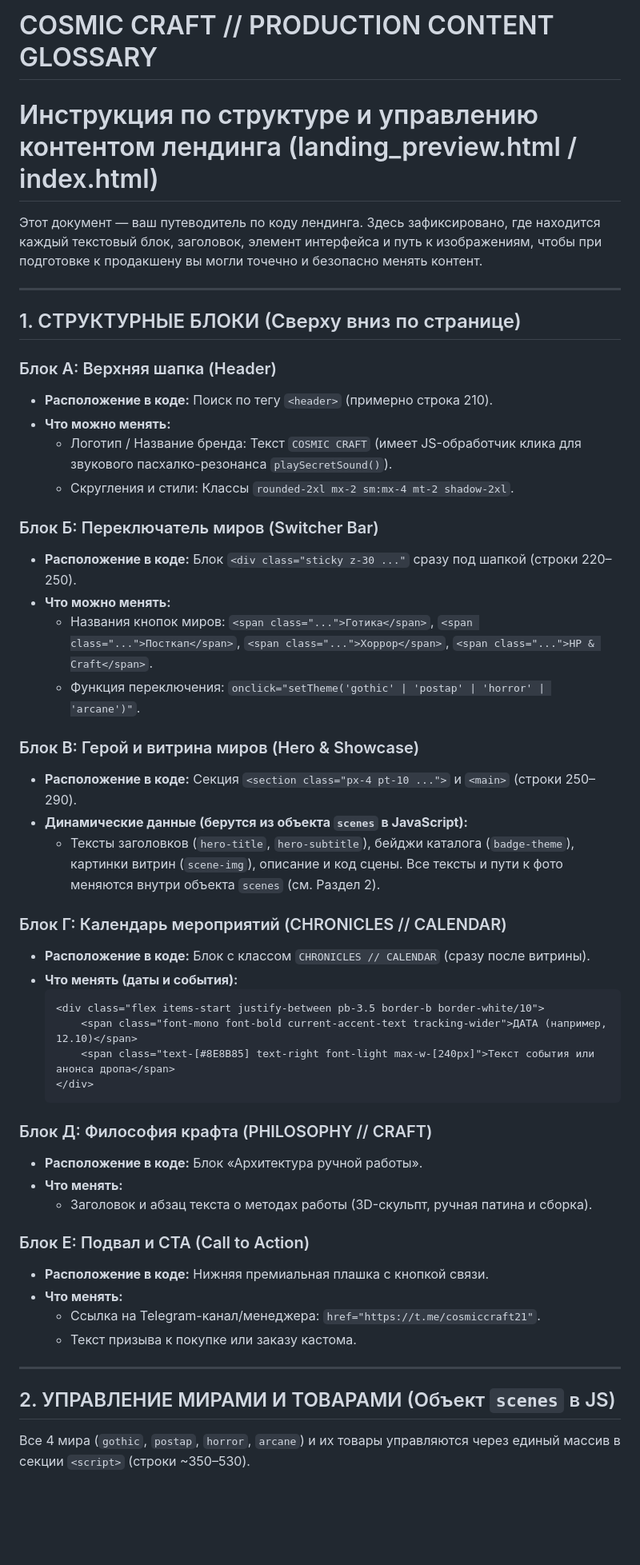
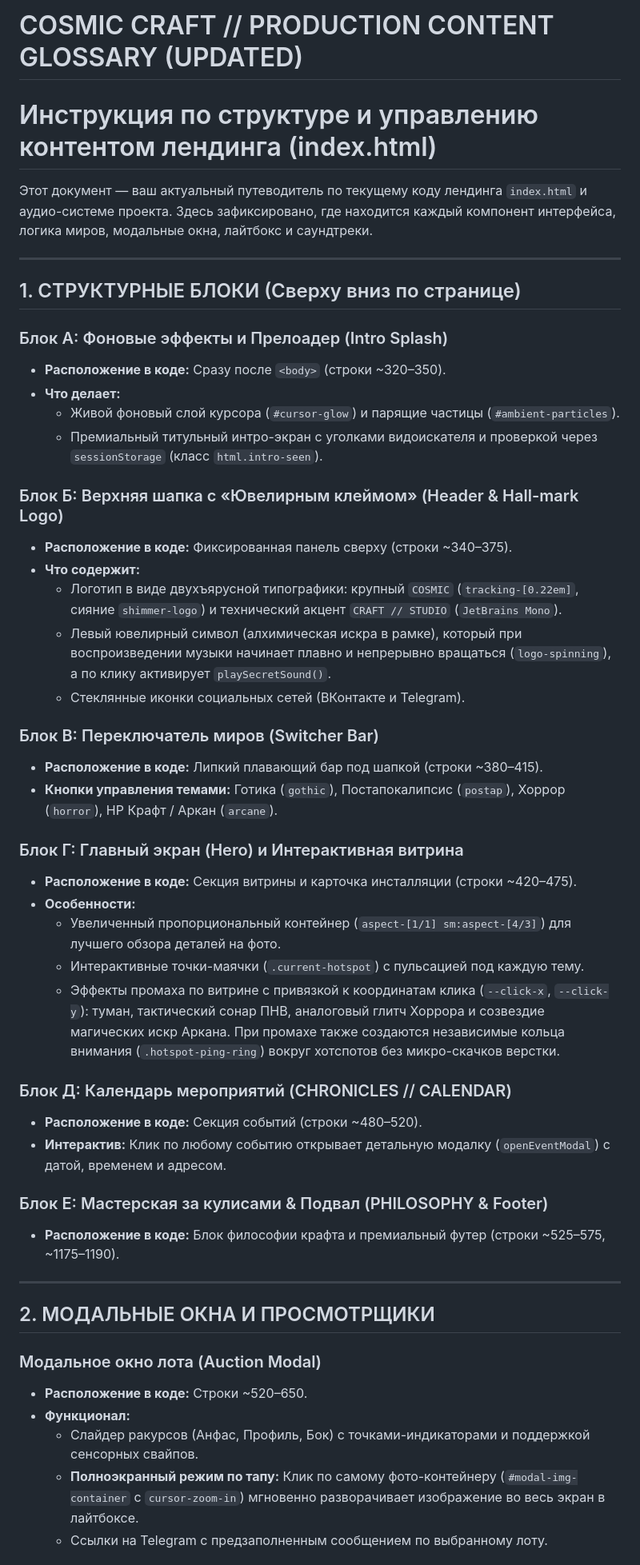
Before and after one commit to nkozevnikovdp/Cosmic-craft-, a Markdown page: CONTENT_GLOSSARY.md, the part around one of its changes. Shown at 80% size. Drawn GitHub-style; blank space fills up the shorter version.

Commit message:
docs: update CONTENT_GLOSSARY.md with jeweler hallmark logo, tap-to-fullscreen modal photo view, and new 60fps GPU audio/miss-click architectures

````diff
--- a/CONTENT_GLOSSARY.md
+++ b/CONTENT_GLOSSARY.md
@@ -1,53 +1,51 @@
-# COSMIC CRAFT // PRODUCTION CONTENT GLOSSARY
-# Инструкция по структуре и управлению контентом лендинга (landing_preview.html / index.html)
+# COSMIC CRAFT // PRODUCTION CONTENT GLOSSARY (UPDATED)
+# Инструкция по структуре и управлению контентом лендинга (index.html)
 
-Этот документ — ваш путеводитель по коду лендинга. Здесь зафиксировано, где находится каждый текстовый блок, заголовок, элемент интерфейса и путь к изображениям, чтобы при подготовке к продакшену вы могли точечно и безопасно менять контент.
+Этот документ — ваш актуальный путеводитель по текущему коду лендинга `index.html` и аудио-системе проекта. Здесь зафиксировано, где находится каждый компонент интерфейса, логика миров, модальные окна, лайтбокс и саундтреки.
 
 ---
 
 ## 1. СТРУКТУРНЫЕ БЛОКИ (Сверху вниз по странице)
 
-### Блок А: Верхняя шапка (Header)
-* **Расположение в коде:** Поиск по тегу `<header>` (примерно строка 210).
-* **Что можно менять:**
-  * Логотип / Название бренда: Текст `COSMIC CRAFT` (имеет JS-обработчик клика для звукового пасхалко-резонанса `playSecretSound()`).
-  * Скругления и стили: Классы `rounded-2xl mx-2 sm:mx-4 mt-2 shadow-2xl`.
+### Блок А: Фоновые эффекты и Прелоадер (Intro Splash)
+* **Расположение в коде:** Сразу после `<body>` (строки ~320–350).
+* **Что делает:**
+  * Живой фоновый слой курсора (`#cursor-glow`) и парящие частицы (`#ambient-particles`).
+  * Премиальный титульный интро-экран с уголками видоискателя и проверкой через `sessionStorage` (класс `html.intro-seen`).
 
-### Блок Б: Переключатель миров (Switcher Bar)
-* **Расположение в коде:** Блок `<div class="sticky z-30 ..."` сразу под шапкой (строки 220–250).
-* **Что можно менять:**
-  * Названия кнопок миров: `<span class="...">Готика</span>`, `<span class="...">Посткап</span>`, `<span class="...">Хоррор</span>`, `<span class="...">HP & Craft</span>`.
-  * Функция переключения: `onclick="setTheme('gothic' | 'postap' | 'horror' | 'arcane')"`.
+### Блок Б: Верхняя шапка с «Ювелирным клеймом» (Header & Hall-mark Logo)
+* **Расположение в коде:** Фиксированная панель сверху (строки ~340–375).
+* **Что содержит:**
+  * Логотип в виде двухъярусной типографики: крупный `COSMIC` (`tracking-[0.22em]`, сияние `shimmer-logo`) и технический акцент `CRAFT // STUDIO` (`JetBrains Mono`).
+  * Левый ювелирный символ (алхимическая искра в рамке), который при воспроизведении музыки начинает плавно и непрерывно вращаться (`logo-spinning`), а по клику активирует `playSecretSound()`.
+  * Стеклянные иконки социальных сетей (ВКонтакте и Telegram).
 
-### Блок В: Герой и витрина миров (Hero & Showcase)
-* **Расположение в коде:** Секция `<section class="px-4 pt-10 ...">` и `<main>` (строки 250–290).
-* **Динамические данные (берутся из объекта `scenes` в JavaScript):**
-  * Тексты заголовков (`hero-title`, `hero-subtitle`), бейджи каталога (`badge-theme`), картинки витрин (`scene-img`), описание и код сцены. Все тексты и пути к фото меняются внутри объекта `scenes` (см. Раздел 2).
+### Блок В: Переключатель миров (Switcher Bar)
+* **Расположение в коде:** Липкий плавающий бар под шапкой (строки ~380–415).
+* **Кнопки управления темами:** Готика (`gothic`), Постапокалипсис (`postap`), Хоррор (`horror`), HP Крафт / Аркан (`arcane`).
 
-### Блок Г: Календарь мероприятий (CHRONICLES // CALENDAR)
-* **Расположение в коде:** Блок с классом `CHRONICLES // CALENDAR` (сразу после витрины).
-* **Что менять (даты и события):**
-  ```html
-  <div class="flex items-start justify-between pb-3.5 border-b border-white/10">
-      <span class="font-mono font-bold current-accent-text tracking-wider">ДАТА (например, 12.10)</span>
-      <span class="text-[#8E8B85] text-right font-light max-w-[240px]">Текст события или анонса дропа</span>
-  </div>
-  ```
+### Блок Г: Главный экран (Hero) и Интерактивная витрина
+* **Расположение в коде:** Секция витрины и карточка инсталляции (строки ~420–475).
+* **Особенности:**
+  * Увеличенный пропорциональный контейнер (`aspect-[1/1] sm:aspect-[4/3]`) для лучшего обзора деталей на фото.
+  * Интерактивные точки-маячки (`.current-hotspot`) с пульсацией под каждую тему.
+  * Эффекты промаха по витрине с привязкой к координатам клика (`--click-x`, `--click-y`): туман, тактический сонар ПНВ, аналоговый глитч Хоррора и созвездие магических искр Аркана. При промахе также создаются независимые кольца внимания (`.hotspot-ping-ring`) вокруг хотспотов без микро-скачков верстки.
 
-### Блок Д: Философия крафта (PHILOSOPHY // CRAFT)
-* **Расположение в коде:** Блок «Архитектура ручной работы».
-* **Что менять:**
-  * Заголовок и абзац текста о методах работы (3D-скульпт, ручная патина и сборка).
+### Блок Д: Календарь мероприятий (CHRONICLES // CALENDAR)
+* **Расположение в коде:** Секция событий (строки ~480–520).
+* **Интерактив:** Клик по любому событию открывает детальную модалку (`openEventModal`) с датой, временем и адресом.
 
-### Блок Е: Подвал и CTA (Call to Action)
-* **Расположение в коде:** Нижняя премиальная плашка с кнопкой связи.
-* **Что менять:**
-  * Ссылка на Telegram-канал/менеджера: `href="https://t.me/cosmiccraft21"`.
-  * Текст призыва к покупке или заказу кастома.
+### Блок Е: Мастерская за кулисами & Подвал (PHILOSOPHY & Footer)
+* **Расположение в коде:** Блок философии крафта и премиальный футер (строки ~525–575, ~1175–1190).
 
 ---
 
-## 2. УПРАВЛЕНИЕ МИРАМИ И ТОВАРАМИ (Объект `scenes` в JS)
+## 2. МОДАЛЬНЫЕ ОКНА И ПРОСМОТРЩИКИ
 
-Все 4 мира (`gothic`, `postap`, `horror`, `arcane`) и их товары управляются через единый массив в секции `<script>` (строки ~350–530).
+### Модальное окно лота (Auction Modal)
+* **Расположение в коде:** Строки ~520–650.
+* **Функционал:**
+  * Слайдер ракурсов (Анфас, Профиль, Бок) с точками-индикаторами и поддержкой сенсорных свайпов.
+  * **Полноэкранный режим по тапу:** Клик по самому фото-контейнеру (`#modal-img-container` с `cursor-zoom-in`) мгновенно разворачивает изображение во весь экран в лайтбоксе.
+  * Ссылки на Telegram с предзаполненным сообщением по выбранному лоту.
 
````
Also changed, not shown: other parts of CONTENT_GLOSSARY.md (+13 -36 lines).
